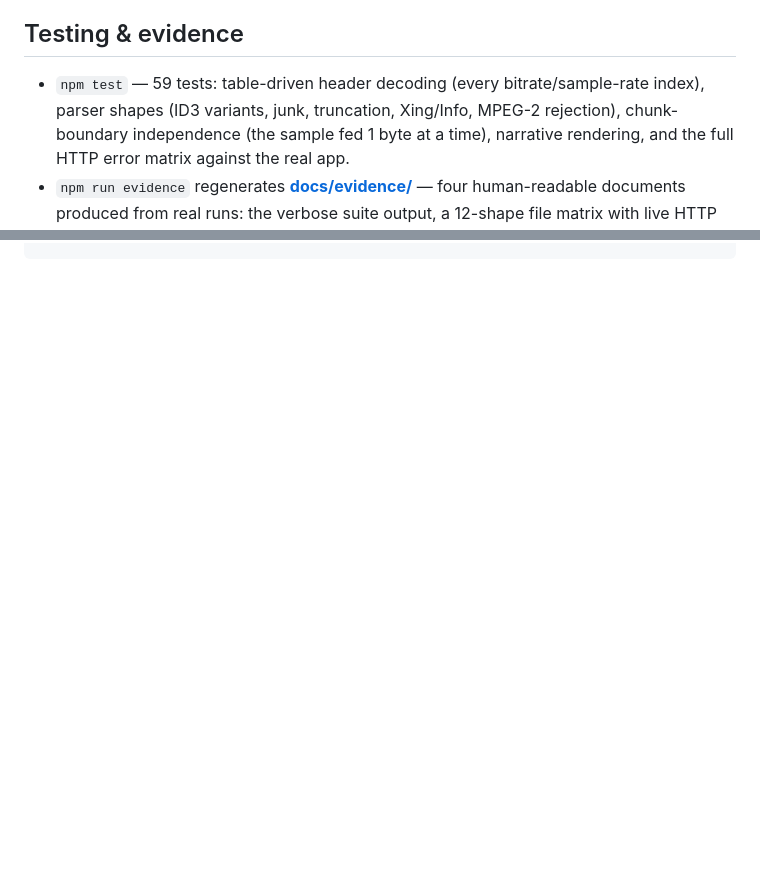
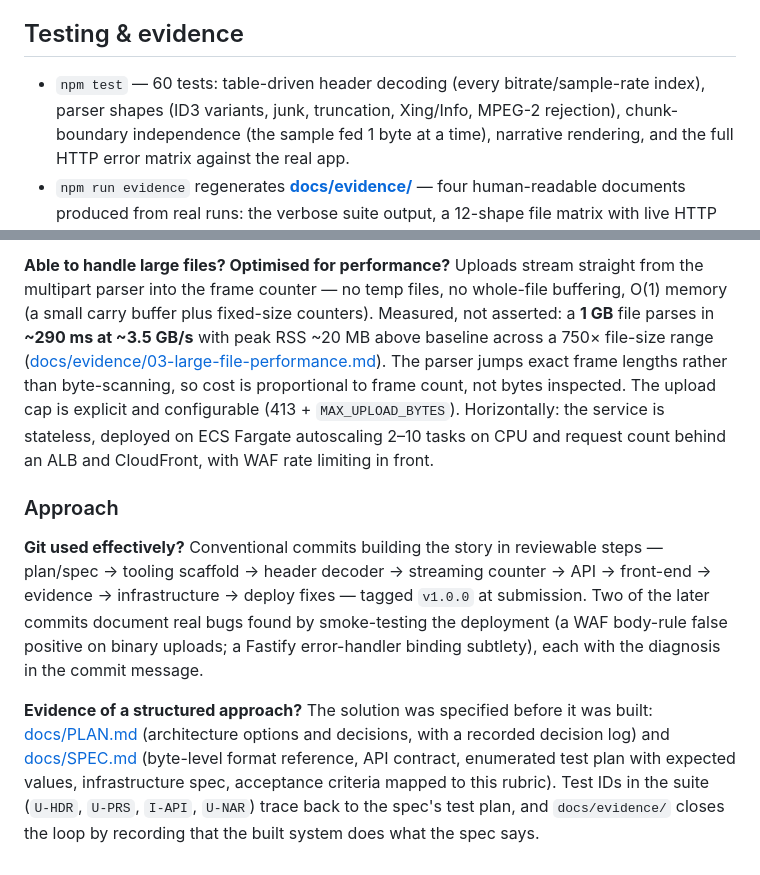
Before and after one commit to adamchensley/mp3-frame-analyzer, a Markdown page: README.md, 2 parts joined by grey strips. Rendered like a GitHub page; blank space fills up the shorter version.

```diff
--- a/README.md
+++ b/README.md
@@ -114,7 +114,7 @@ Evidence that this streams: a **1 GB** synthetic file parses in ~290 ms at ~3.5
 
 ## Testing & evidence
 
-- `npm test` — 59 tests: table-driven header decoding (every bitrate/sample-rate index), parser
+- `npm test` — 60 tests: table-driven header decoding (every bitrate/sample-rate index), parser
   shapes (ID3 variants, junk, truncation, Xing/Info, MPEG-2 rejection), chunk-boundary
   independence (the sample fed 1 byte at a time), narrative rendering, and the full HTTP error
   matrix against the real app.
@@ -179,0 +247,26 @@ docs/           PLAN.md, SPEC.md, screenshots, generated evidence
+**Able to handle large files? Optimised for performance?**
+Uploads stream straight from the multipart parser into the frame counter — no temp files, no
+whole-file buffering, O(1) memory (a small carry buffer plus fixed-size counters). Measured, not
+asserted: a **1 GB** file parses in **~290 ms at ~3.5 GB/s** with peak RSS ~20 MB above baseline
+across a 750× file-size range ([docs/evidence/03-large-file-performance.md](docs/evidence/03-large-file-performance.md)).
+The parser jumps exact frame lengths rather than byte-scanning, so cost is proportional to frame
+count, not bytes inspected. The upload cap is explicit and configurable (413 + `MAX_UPLOAD_BYTES`).
+Horizontally: the service is stateless, deployed on ECS Fargate autoscaling 2–10 tasks on CPU and
+request count behind an ALB and CloudFront, with WAF rate limiting in front.
+
+### Approach
+
+**Git used effectively?**
+Conventional commits building the story in reviewable steps — plan/spec → tooling scaffold →
+header decoder → streaming counter → API → front-end → evidence → infrastructure → deploy fixes —
+tagged `v1.0.0` at submission. Two of the later commits document real bugs found by smoke-testing
+the deployment (a WAF body-rule false positive on binary uploads; a Fastify error-handler binding
+subtlety), each with the diagnosis in the commit message.
+
+**Evidence of a structured approach?**
+The solution was specified before it was built: [docs/PLAN.md](docs/PLAN.md) (architecture options
+and decisions, with a recorded decision log) and [docs/SPEC.md](docs/SPEC.md) (byte-level format
+reference, API contract, enumerated test plan with expected values, infrastructure spec,
+acceptance criteria mapped to this rubric). Test IDs in the suite (`U-HDR`, `U-PRS`, `I-API`,
+`U-NAR`) trace back to the spec's test plan, and `docs/evidence/` closes the loop by recording
+that the built system does what the spec says.
```
Also changed, not shown: other parts of README.md (+68 -1 lines).
